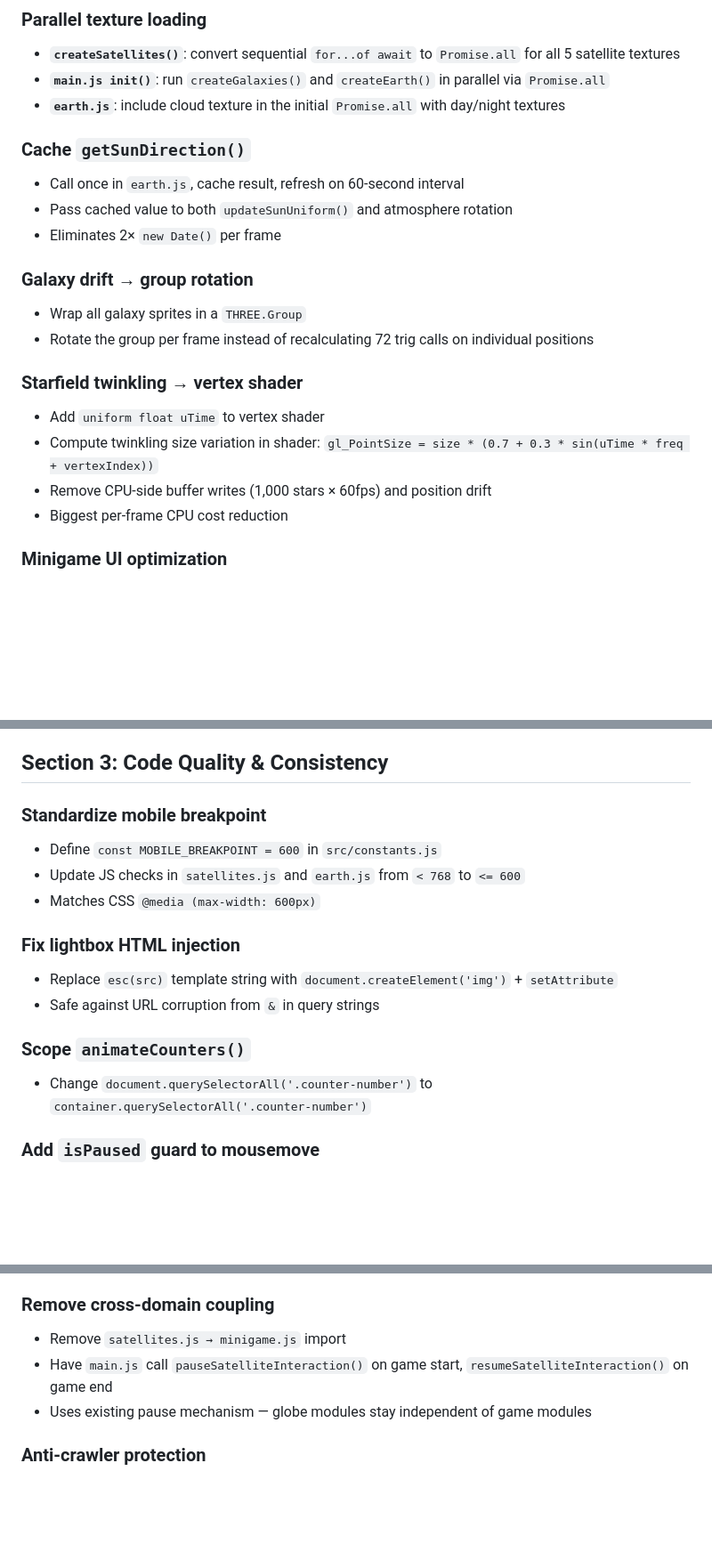
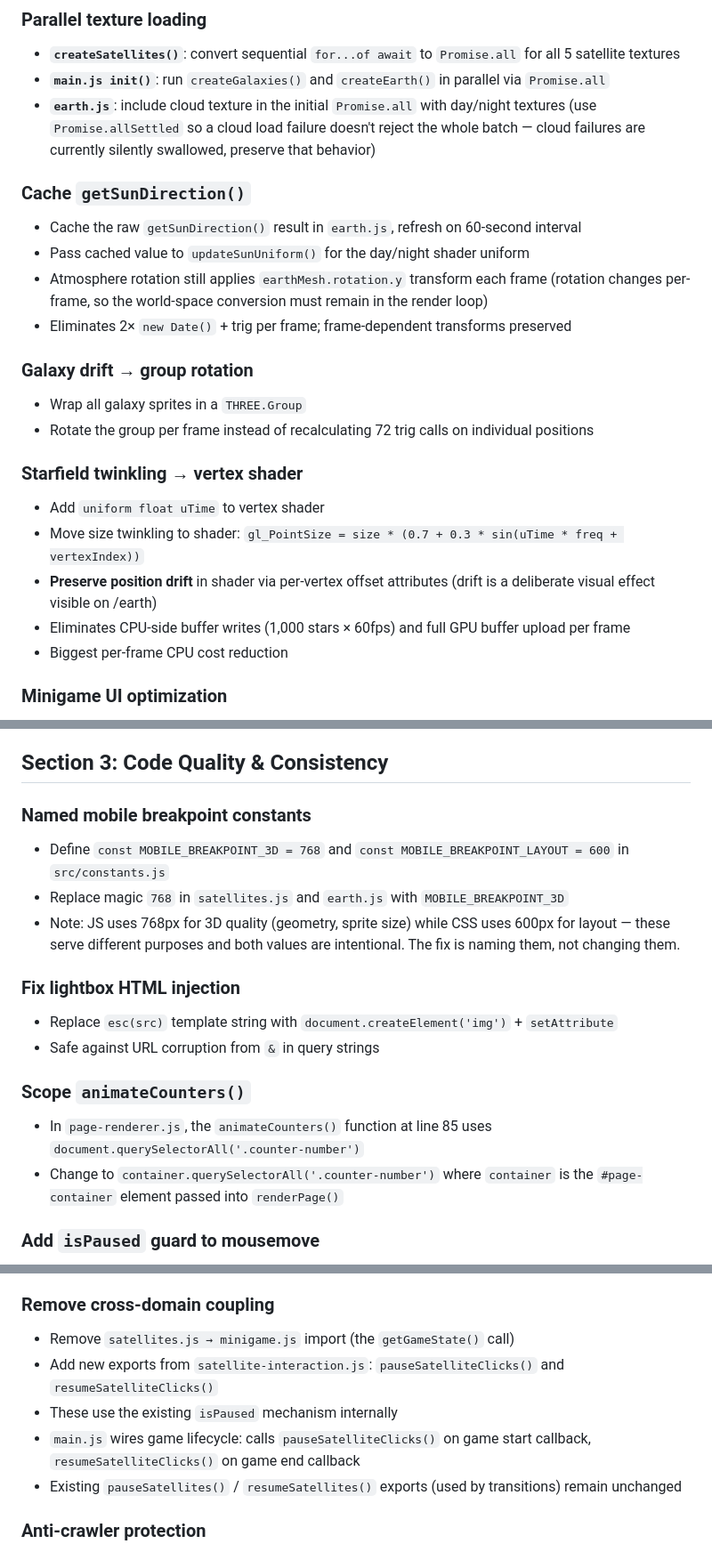
Before and after one commit to ryan-little/ryan-little.com, a Markdown page: docs/plans/2026-03-09-codebase-refactor-design.md, 3 parts joined by grey strips. Shown at 89% size. Drawn GitHub-style; blank space fills up the shorter version.

Commit message:
docs: address spec review findings
- Preserve starfield position drift in shader migration (visible on /earth)
- Keep separate 3D (768px) and layout (600px) breakpoints as named constants
- Fix getSunDirection cache to preserve per-frame atmosphere rotation transform
- Specify exact new export names for satellite interaction decoupling
- Use Promise.allSettled for cloud texture (preserve silent failure behavior)
- Scope animateCounters to page container element
- Add /earth starfield and mobile checks to verification plan

Co-Authored-By: Claude Opus 4.6 <noreply@anthropic.com>

```diff
--- a/docs/plans/2026-03-09-codebase-refactor-design.md
+++ b/docs/plans/2026-03-09-codebase-refactor-design.md
@@ -34,13 +34,14 @@
 
 - **`createSatellites()`**: convert sequential `for...of await` to `Promise.all` for all 5 satellite textures
 - **`main.js init()`**: run `createGalaxies()` and `createEarth()` in parallel via `Promise.all`
-- **`earth.js`**: include cloud texture in the initial `Promise.all` with day/night textures
+- **`earth.js`**: include cloud texture in the initial `Promise.all` with day/night textures (use `Promise.allSettled` so a cloud load failure doesn't reject the whole batch — cloud failures are currently silently swallowed, preserve that behavior)
 
 ### Cache `getSunDirection()`
 
-- Call once in `earth.js`, cache result, refresh on 60-second interval
-- Pass cached value to both `updateSunUniform()` and atmosphere rotation
-- Eliminates 2× `new Date()` per frame
+- Cache the raw `getSunDirection()` result in `earth.js`, refresh on 60-second interval
+- Pass cached value to `updateSunUniform()` for the day/night shader uniform
+- Atmosphere rotation still applies `earthMesh.rotation.y` transform each frame (rotation changes per-frame, so the world-space conversion must remain in the render loop)
+- Eliminates 2× `new Date()` + trig per frame; frame-dependent transforms preserved
 
 ### Galaxy drift → group rotation
 
@@ -50,8 +51,9 @@
 ### Starfield twinkling → vertex shader
 
 - Add `uniform float uTime` to vertex shader
-- Compute twinkling size variation in shader: `gl_PointSize = size * (0.7 + 0.3 * sin(uTime * freq + vertexIndex))`
-- Remove CPU-side buffer writes (1,000 stars × 60fps) and position drift
+- Move size twinkling to shader: `gl_PointSize = size * (0.7 + 0.3 * sin(uTime * freq + vertexIndex))`
+- **Preserve position drift** in shader via per-vertex offset attributes (drift is a deliberate visual effect visible on /earth)
+- Eliminates CPU-side buffer writes (1,000 stars × 60fps) and full GPU buffer upload per frame
 - Biggest per-frame CPU cost reduction
 
 ### Minigame UI optimization
@@ -72,11 +74,11 @@
 
 ## Section 3: Code Quality & Consistency
 
-### Standardize mobile breakpoint
+### Named mobile breakpoint constants
 
-- Define `const MOBILE_BREAKPOINT = 600` in `src/constants.js`
-- Update JS checks in `satellites.js` and `earth.js` from `< 768` to `<= 600`
-- Matches CSS `@media (max-width: 600px)`
+- Define `const MOBILE_BREAKPOINT_3D = 768` and `const MOBILE_BREAKPOINT_LAYOUT = 600` in `src/constants.js`
+- Replace magic `768` in `satellites.js` and `earth.js` with `MOBILE_BREAKPOINT_3D`
+- Note: JS uses 768px for 3D quality (geometry, sprite size) while CSS uses 600px for layout — these serve different purposes and both values are intentional. The fix is naming them, not changing them.
 
 ### Fix lightbox HTML injection
 
@@ -85,7 +87,8 @@
 
 ### Scope `animateCounters()`
 
-- Change `document.querySelectorAll('.counter-number')` to `container.querySelectorAll('.counter-number')`
+- In `page-renderer.js`, the `animateCounters()` function at line 85 uses `document.querySelectorAll('.counter-number')`
+- Change to `container.querySelectorAll('.counter-number')` where `container` is the `#page-container` element passed into `renderPage()`
 
 ### Add `isPaused` guard to mousemove
 
@@ -105,9 +108,11 @@
 
 ### Remove cross-domain coupling
 
-- Remove `satellites.js → minigame.js` import
-- Have `main.js` call `pauseSatelliteInteraction()` on game start, `resumeSatelliteInteraction()` on game end
-- Uses existing pause mechanism — globe modules stay independent of game modules
+- Remove `satellites.js → minigame.js` import (the `getGameState()` call)
+- Add new exports from `satellite-interaction.js`: `pauseSatelliteClicks()` and `resumeSatelliteClicks()`
+- These use the existing `isPaused` mechanism internally
+- `main.js` wires game lifecycle: calls `pauseSatelliteClicks()` on game start callback, `resumeSatelliteClicks()` on game end callback
+- Existing `pauseSatellites()` / `resumeSatellites()` exports (used by transitions) remain unchanged
 
 ### Anti-crawler protection
 
```
Also changed, not shown: other parts of docs/plans/2026-03-09-codebase-refactor-design.md (+2 -0 lines).
